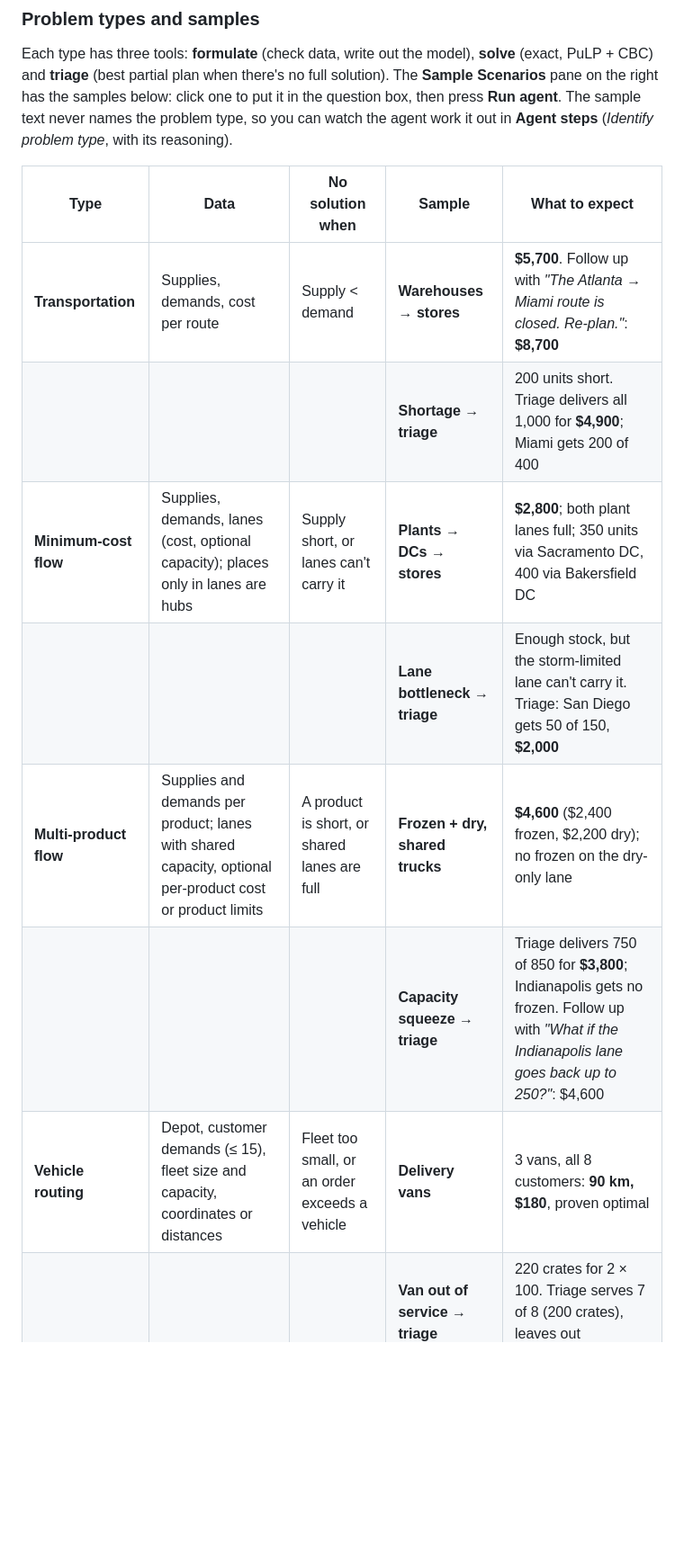
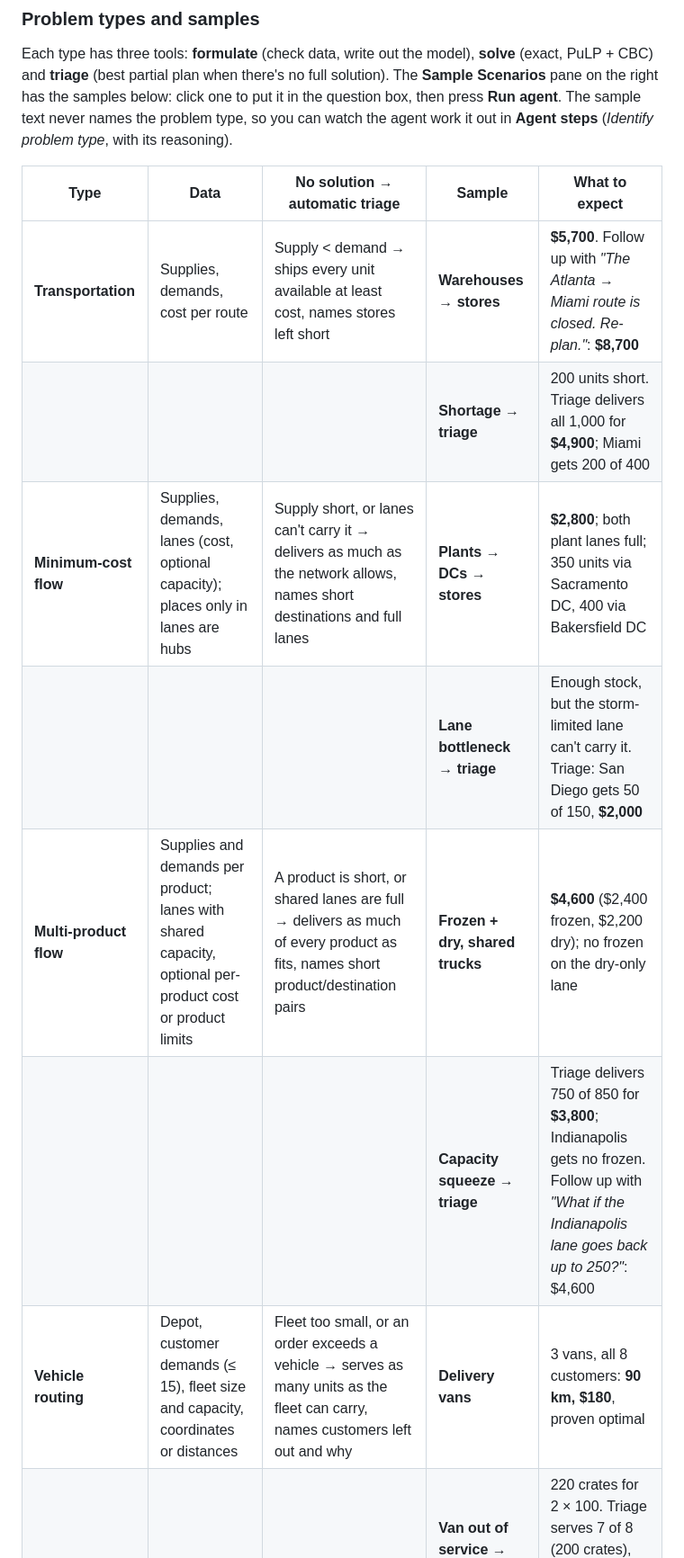
Before and after one commit to ibipul/agentic_logistic_handler, a Markdown page: README.md, the part around the change. Shown at 90% size. GitHub-like rendering; blank space fills up the shorter version.

Commit message:
README: show the automatic triage step in the problem-types table
Co-Authored-By: Claude Opus 5.5 <noreply@anthropic.com>

```diff
--- a/README.md
+++ b/README.md
@@ -74,15 +74,15 @@ To choose the port yourself: `PORT=9000 ./run.sh`. If that port is taken, `run.s
 
 Each type has three tools: **formulate** (check data, write out the model), **solve** (exact, PuLP + CBC) and **triage** (best partial plan when there's no full solution). The **Sample Scenarios** pane on the right has the samples below: click one to put it in the question box, then press **Run agent**. The sample text never names the problem type, so you can watch the agent work it out in **Agent steps** (*Identify problem type*, with its reasoning).
 
-| Type | Data | No solution when | Sample | What to expect |
+| Type | Data | No solution → automatic triage | Sample | What to expect |
 |---|---|---|---|---|
-| **Transportation** | Supplies, demands, cost per route | Supply < demand | **Warehouses → stores** | **$5,700**. Follow up with *"The Atlanta → Miami route is closed. Re-plan."*: **$8,700** |
+| **Transportation** | Supplies, demands, cost per route | Supply < demand → ships every unit available at least cost, names stores left short | **Warehouses → stores** | **$5,700**. Follow up with *"The Atlanta → Miami route is closed. Re-plan."*: **$8,700** |
 | | | | **Shortage → triage** | 200 units short. Triage delivers all 1,000 for **$4,900**; Miami gets 200 of 400 |
-| **Minimum-cost flow** | Supplies, demands, lanes (cost, optional capacity); places only in lanes are hubs | Supply short, or lanes can't carry it | **Plants → DCs → stores** | **$2,800**; both plant lanes full; 350 units via Sacramento DC, 400 via Bakersfield DC |
+| **Minimum-cost flow** | Supplies, demands, lanes (cost, optional capacity); places only in lanes are hubs | Supply short, or lanes can't carry it → delivers as much as the network allows, names short destinations and full lanes | **Plants → DCs → stores** | **$2,800**; both plant lanes full; 350 units via Sacramento DC, 400 via Bakersfield DC |
 | | | | **Lane bottleneck → triage** | Enough stock, but the storm-limited lane can't carry it. Triage: San Diego gets 50 of 150, **$2,000** |
-| **Multi-product flow** | Supplies and demands per product; lanes with shared capacity, optional per-product cost or product limits | A product is short, or shared lanes are full | **Frozen + dry, shared trucks** | **$4,600** ($2,400 frozen, $2,200 dry); no frozen on the dry-only lane |
+| **Multi-product flow** | Supplies and demands per product; lanes with shared capacity, optional per-product cost or product limits | A product is short, or shared lanes are full → delivers as much of every product as fits, names short product/destination pairs | **Frozen + dry, shared trucks** | **$4,600** ($2,400 frozen, $2,200 dry); no frozen on the dry-only lane |
 | | | | **Capacity squeeze → triage** | Triage delivers 750 of 850 for **$3,800**; Indianapolis gets no frozen. Follow up with *"What if the Indianapolis lane goes back up to 250?"*: $4,600 |
-| **Vehicle routing** | Depot, customer demands (≤ 15), fleet size and capacity, coordinates or distances | Fleet too small, or an order exceeds a vehicle | **Delivery vans** | 3 vans, all 8 customers: **90 km, $180**, proven optimal |
+| **Vehicle routing** | Depot, customer demands (≤ 15), fleet size and capacity, coordinates or distances | Fleet too small, or an order exceeds a vehicle → serves as many units as the fleet can carry, names customers left out and why | **Delivery vans** | 3 vans, all 8 customers: **90 km, $180**, proven optimal |
 | | | | **Van out of service → triage** | 220 crates for 2 × 100. Triage serves 7 of 8 (200 crates), leaves out Pharmacy, **$178.36** |
 
 - **Triage** puts a penalty on every undelivered unit that outweighs any rerouting saving, so the solver delivers as much as possible, then minimizes cost. Shortfalls land on whatever is most expensive to serve.
```
